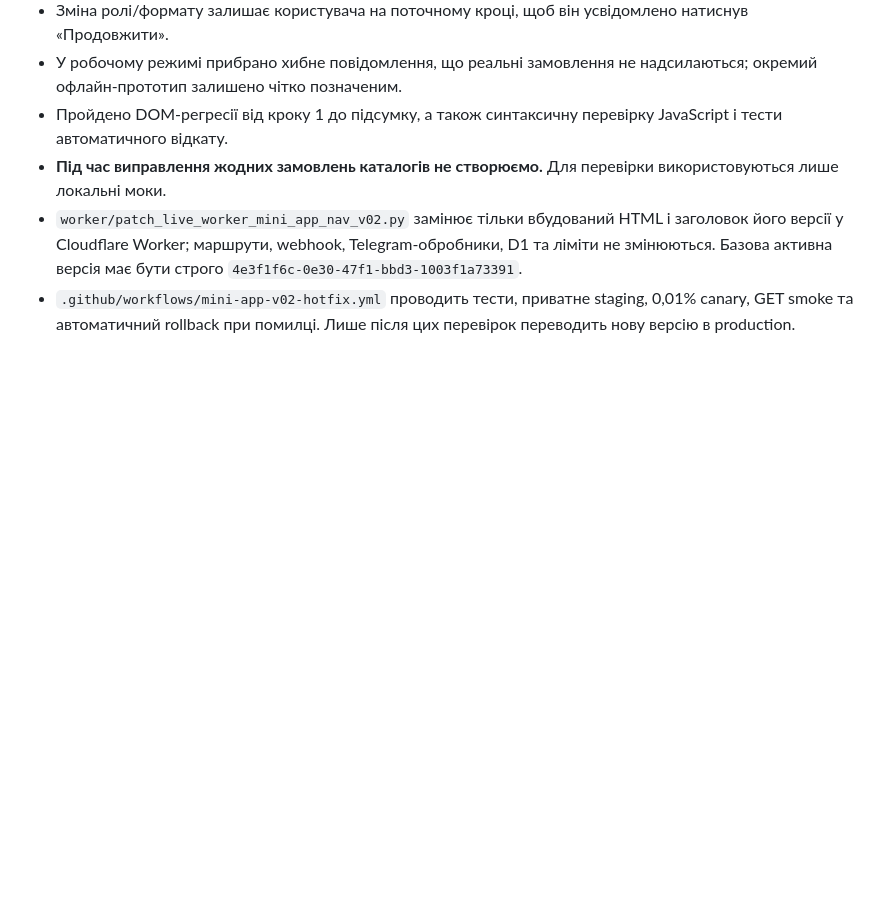
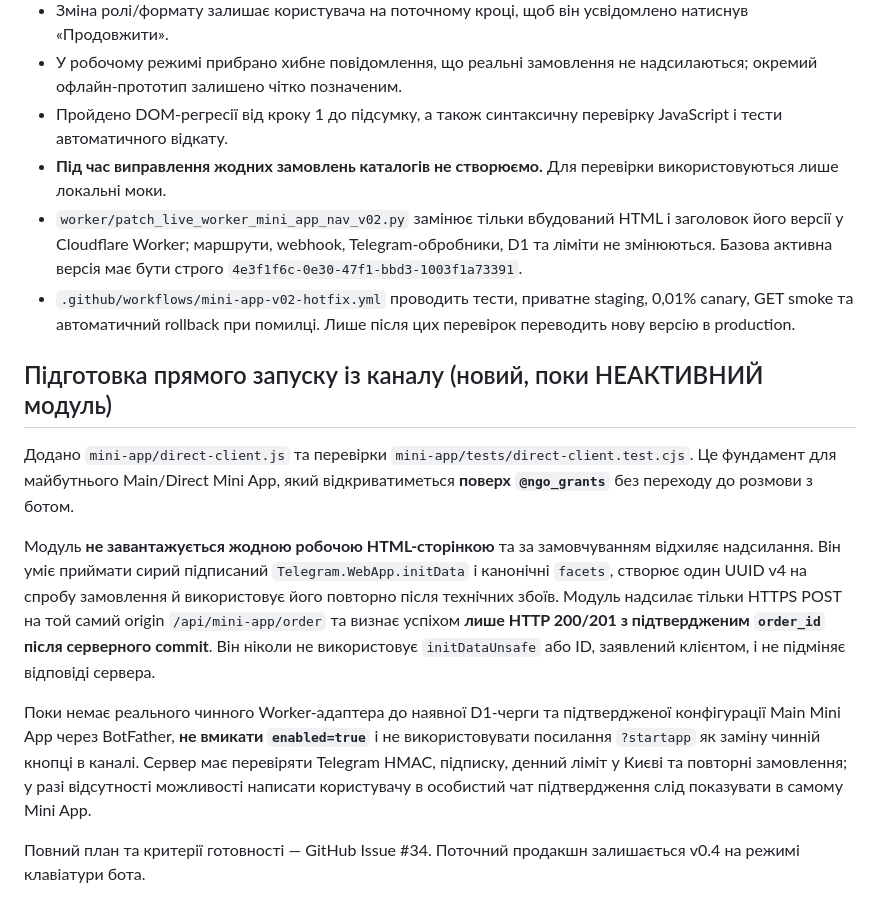
Before and after one commit to Prool-bot/ngo-grants-facebook, a Markdown page: mini-app/README.md, the part around the change. GitHub-like rendering; blank space fills up the shorter version.

Commit message:
Document dormant direct-link submission client and strict BotFather/server readiness gates

```diff
--- a/mini-app/README.md
+++ b/mini-app/README.md
@@ -88,3 +88,13 @@
 - **Під час виправлення жодних замовлень каталогів не створюємо.** Для перевірки використовуються лише локальні моки.
 - `worker/patch_live_worker_mini_app_nav_v02.py` замінює тільки вбудований HTML і заголовок його версії у Cloudflare Worker; маршрути, webhook, Telegram-обробники, D1 та ліміти не змінюються. Базова активна версія має бути строго `4e3f1f6c-0e30-47f1-bbd3-1003f1a73391`.
 - `.github/workflows/mini-app-v02-hotfix.yml` проводить тести, приватне staging, 0,01% canary, GET smoke та автоматичний rollback при помилці. Лише після цих перевірок переводить нову версію в production.
+
+## Підготовка прямого запуску із каналу (новий, поки НЕАКТИВНИЙ модуль)
+
+Додано `mini-app/direct-client.js` та перевірки `mini-app/tests/direct-client.test.cjs`. Це фундамент для майбутнього Main/Direct Mini App, який відкриватиметься **поверх `@ngo_grants`** без переходу до розмови з ботом.
+
+Модуль **не завантажується жодною робочою HTML-сторінкою** та за замовчуванням відхиляє надсилання. Він уміє приймати сирий підписаний `Telegram.WebApp.initData` і канонічні `facets`, створює один UUID v4 на спробу замовлення й використовує його повторно після технічних збоїв. Модуль надсилає тільки HTTPS POST на той самий origin `/api/mini-app/order` та визнає успіхом **лише HTTP 200/201 з підтвердженим `order_id` після серверного commit**. Він ніколи не використовує `initDataUnsafe` або ID, заявлений клієнтом, і не підміняє відповіді сервера.
+
+Поки немає реального чинного Worker-адаптера до наявної D1-черги та підтвердженої конфігурації Main Mini App через BotFather, **не вмикати `enabled=true`** і не використовувати посилання `?startapp` як заміну чинній кнопці в каналі. Сервер має перевіряти Telegram HMAC, підписку, денний ліміт у Києві та повторні замовлення; у разі відсутності можливості написати користувачу в особистий чат підтвердження слід показувати в самому Mini App.
+
+Повний план та критерії готовності — GitHub Issue #34. Поточний продакшн залишається v0.4 на режимі клавіатури бота.
```
